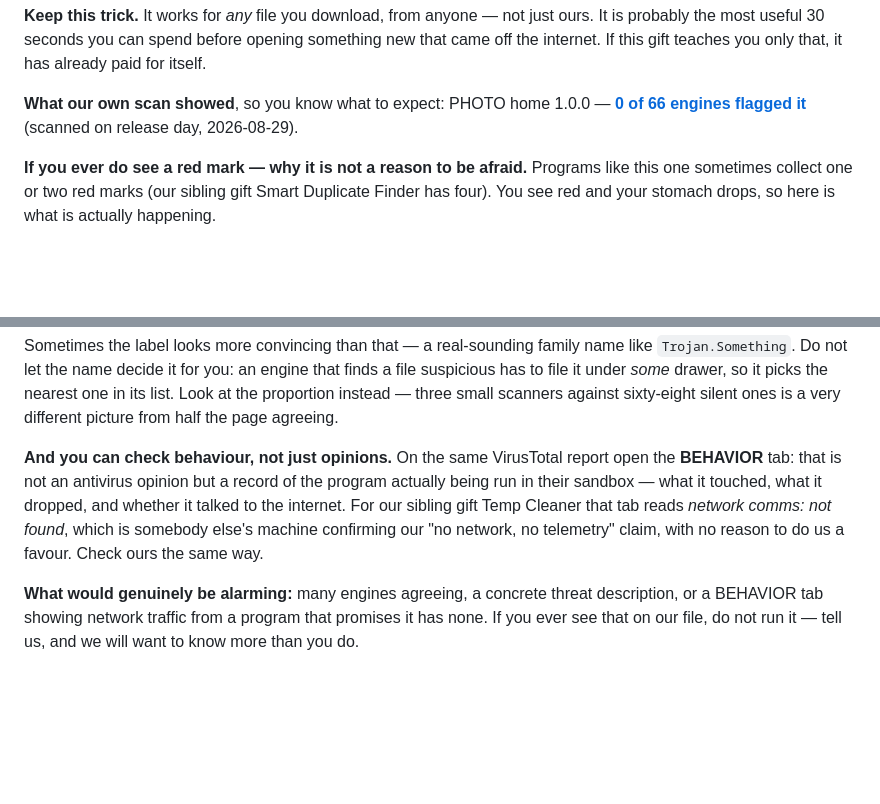
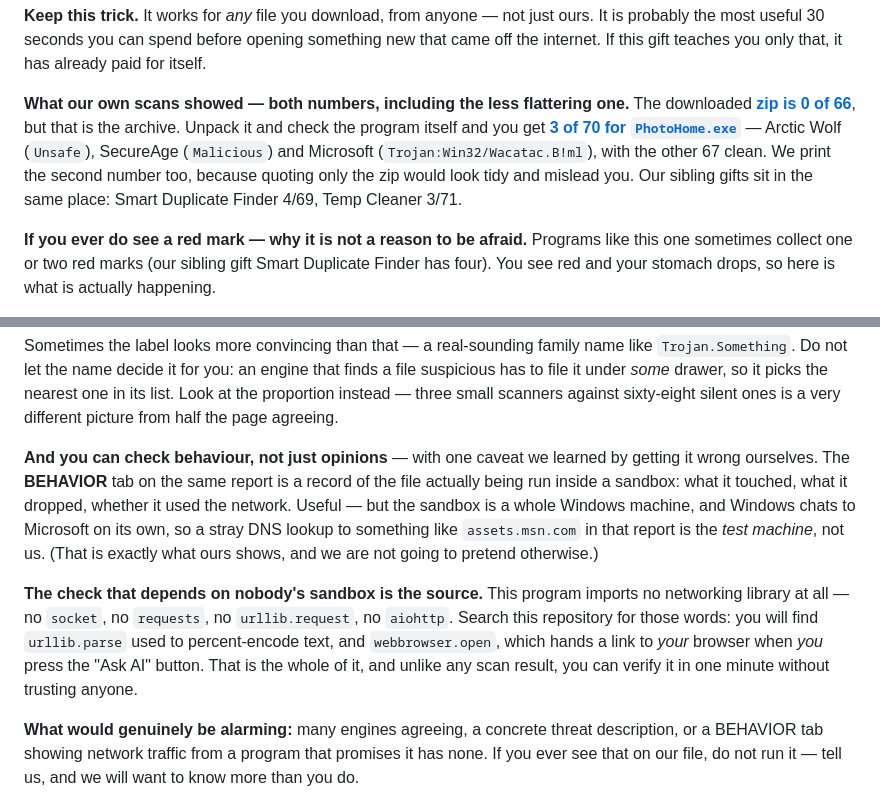
Before and after one commit to RobertasTa/foto-namai, a Markdown page: README.md, 2 parts joined by grey strips. Drawn GitHub-style; blank space fills up the shorter version.

Commit message:
README: correct two claims of our own that did not survive checking
1) PHOTO home's release quoted 'VirusTotal 0/66 - clean'. That was the ZIP.
   The program inside is 3/70, Microsoft Defender among them. Both numbers
   are now printed; quoting only the tidy one would mislead.
2) Yesterday's wording pointed readers at the BEHAVIOR tab as proof of
   'no network'. True for Temp Cleaner, NOT for PhotoHome.exe, whose report
   shows one DNS lookup to a Microsoft address - the sandbox VM's own
   Windows traffic, not ours. Saying only the convenient half would be the
   same trick we criticise elsewhere.
Replaced with a check that depends on nobody's sandbox: the source imports
no networking library at all (verified in all three gifts today).

```diff
--- a/README.md
+++ b/README.md
@@ -227,9 +227,16 @@ just ours. It is probably the most useful 30 seconds you can spend before
 opening something new that came off the internet. If this gift teaches you
 only that, it has already paid for itself.
 
-**What our own scan showed**, so you know what to expect: PHOTO home 1.0.0 —
-**[0 of 66 engines flagged it](https://www.virustotal.com/gui/file/1b34b9c671bca2c1ffd57cb9d441fba745e90e01250a4a5561de32e459a15dbf)**
-(scanned on release day, 2026-08-29).
+**What our own scans showed — both numbers, including the less flattering
+one.** The downloaded
+**[zip is 0 of 66](https://www.virustotal.com/gui/file/1b34b9c671bca2c1ffd57cb9d441fba745e90e01250a4a5561de32e459a15dbf)**,
+but that is the archive. Unpack it and check the program itself and you get
+**[3 of 70 for `PhotoHome.exe`](https://www.virustotal.com/gui/file/d178d8a6554034aa0287e24128bfb016e64d3f7e2857808b6709b72a82fe8095)**
+— Arctic Wolf (`Unsafe`), SecureAge (`Malicious`) and Microsoft
+(`Trojan:Win32/Wacatac.B!ml`), with the other 67 clean. We print the second
+number too, because quoting only the zip would look tidy and mislead you.
+Our sibling gifts sit in the same place: Smart Duplicate Finder 4/69, Temp
+Cleaner 3/71.
 
 **If you ever do see a red mark — why it is not a reason to be afraid.**
 Programs like this one sometimes collect one or two red marks (our sibling
@@ -263,13 +270,22 @@ drawer, so it picks the nearest one in its list. Look at the proportion
 instead — three small scanners against sixty-eight silent ones is a very
 different picture from half the page agreeing.
 
-**And you can check behaviour, not just opinions.** On the same VirusTotal
-report open the **BEHAVIOR** tab: that is not an antivirus opinion but a
-record of the program actually being run in their sandbox — what it
-touched, what it dropped, and whether it talked to the internet. For our
-sibling gift Temp Cleaner that tab reads *network comms: not found*, which
-is somebody else's machine confirming our "no network, no telemetry"
-claim, with no reason to do us a favour. Check ours the same way.
+**And you can check behaviour, not just opinions** — with one caveat we
+learned by getting it wrong ourselves. The **BEHAVIOR** tab on the same
+report is a record of the file actually being run inside a sandbox: what it
+touched, what it dropped, whether it used the network. Useful — but the
+sandbox is a whole Windows machine, and Windows chats to Microsoft on its
+own, so a stray DNS lookup to something like `assets.msn.com` in that report
+is the *test machine*, not us. (That is exactly what ours shows, and we are
+not going to pretend otherwise.)
+
+**The check that depends on nobody's sandbox is the source.** This program
+imports no networking library at all — no `socket`, no `requests`, no
+`urllib.request`, no `aiohttp`. Search this repository for those words: you
+will find `urllib.parse` used to percent-encode text, and `webbrowser.open`,
+which hands a link to *your* browser when *you* press the "Ask AI" button.
+That is the whole of it, and unlike any scan result, you can verify it in
+one minute without trusting anyone.
 
 **What would genuinely be alarming:** many engines agreeing, a concrete
 threat description, or a BEHAVIOR tab showing network traffic from a
```
